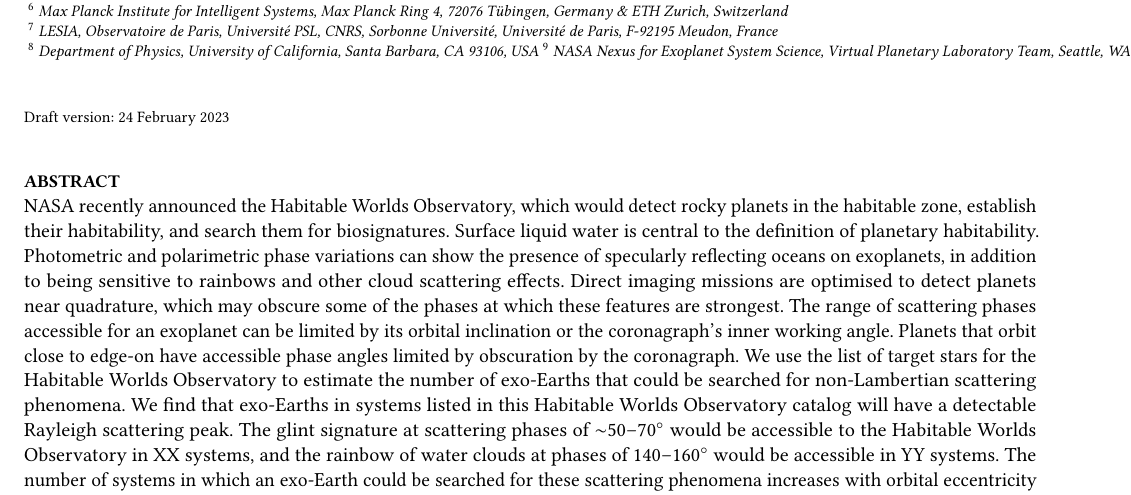
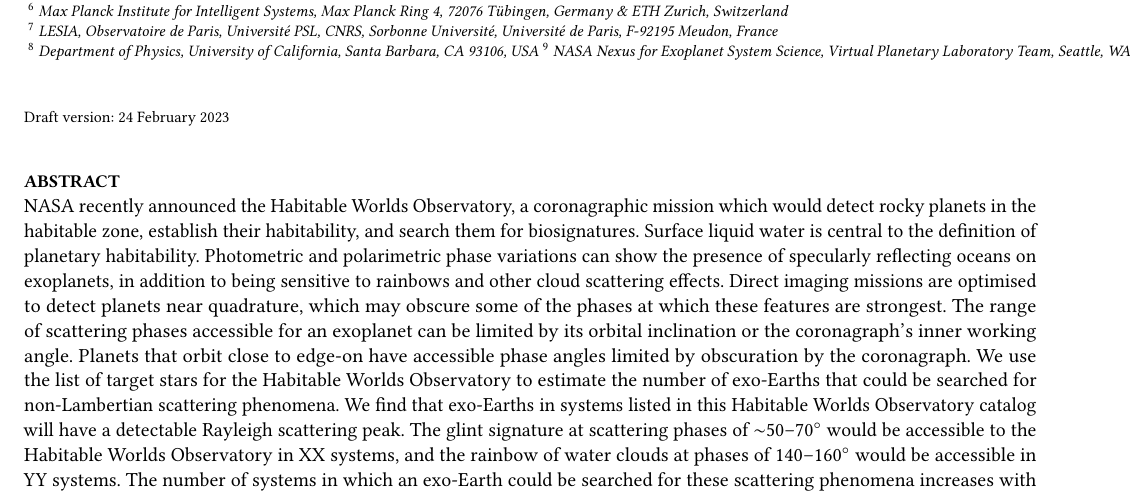
Before and after one commit to mkenworthy/HWObows, a LaTeX paper (src/tex/ms.tex): part of page 1 of 7, cut so that both start at the same text. Compiled offline with pdfLaTeX; a LaTeX package or settings file that is missing is left out.

Commit message:
[showyourwork] overleaf sync

```diff
--- a/src/tex/ms.tex
+++ b/src/tex/ms.tex
@@ -128,9 +128,8 @@
 \maketitle
 
 \begin{abstract}
-NASA recently announced the Habitable Worlds Observatory, which would detect rocky planets in the habitable zone, establish their habitability, and search them for biosignatures.
+NASA recently announced the Habitable Worlds Observatory, a coronagraphic mission which would detect rocky planets in the habitable zone, establish their habitability, and search them for biosignatures.
 %Numerous instrumental and observational challenges have still to be overcome to design a coronagraphic mission with that goal. After a research phase aiming at the detection of a few tens of exo-Earth in the habitable zone, the Habitable Worlds Observatory will use its spectroscopic and polarimetric capabilities to probe these planets' atmosphere and surface properties.
-% JMa I've seen someone commented my text. I'm ok with that but I think it would be important to have a 1 sentence description of the
 Surface liquid water is central to the definition of planetary habitability. Photometric and polarimetric phase variations can show the presence of specularly reflecting oceans on exoplanets, in addition to being sensitive to rainbows and other cloud scattering effects. Direct imaging missions are optimised to detect planets near quadrature, which may obscure some of the phases at which these features are strongest. The range of scattering phases accessible for an exoplanet can be limited by its orbital inclination or the coronagraph's inner working angle. Planets that orbit close to edge-on have accessible phase angles limited by obscuration by the coronagraph. We use the list of target stars for the Habitable Worlds Observatory to estimate the number of exo-Earths that could be searched for non-Lambertian scattering phenomena. We find that exo-Earths in systems listed in this Habitable Worlds Observatory catalog will have a detectable Rayleigh scattering peak. The glint signature at scattering phases of $\sim$50--70$^\circ$ would be accessible to the Habitable Worlds Observatory in XX systems, and the rainbow of water clouds at phases of 140--160$^\circ$ would be accessible in YY systems. The number of systems in which an exo-Earth could be searched for these scattering phenomena increases with orbital eccentricity and scales approximately inversely with IWA.
 
 
```
